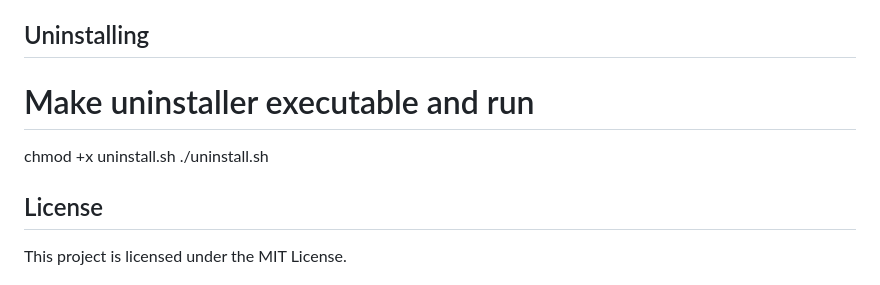
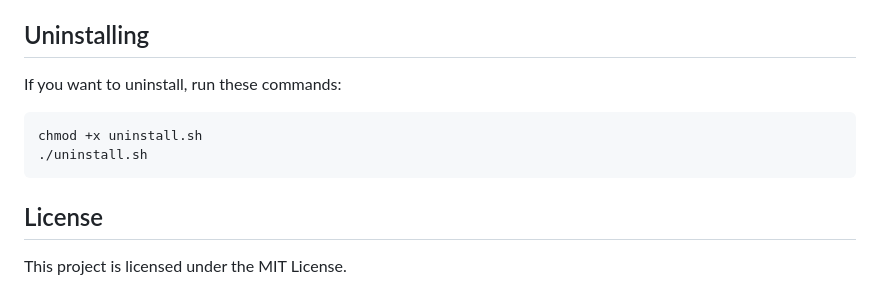
Before and after one commit to aidasofialily-cmd/bitcoin-trading-simulaton, a Markdown page: README.md, the part around the change. Rendered like a GitHub page.

````diff
--- a/README.md
+++ b/README.md
@@ -118,9 +118,11 @@ PORT=3001 npm start
 **Solution**: Ensure you have installed the necessary browser binaries using `npx playwright install chromium`. Also, ensure the server is NOT running on the same port if the test expects to launch its own instance, or check the test configuration.
 
 ## Uninstalling
-# Make uninstaller executable and run
+If you want to uninstall, run these commands:
+```bash
 chmod +x uninstall.sh
 ./uninstall.sh
+```
 
 ## License
 
````
